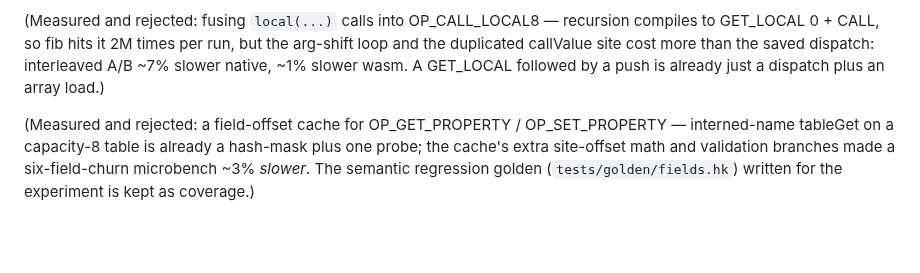
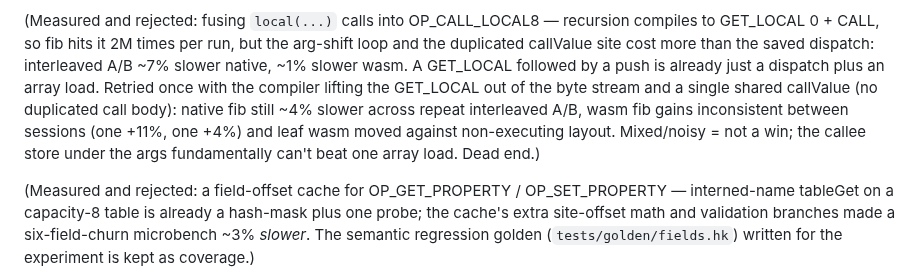
Before and after one commit to roywalk3r/hokus, a Markdown page: ROADMAP.md, the part around the change. GitHub-like rendering; blank space fills up the shorter version.

Commit message:
docs(roadmap): record OP_CALL_LOCAL8 v2 retry as still-rejected
Compiler lifts the callee's GET_LOCAL out of the byte stream (mark-
verified adjacency; marks and lines shifted with the arg region) and the
fused op shares callValue — none of v1's duplicated-body cost. Native
fib is still consistently ~4% slower; wasm moves against a bench that
never executes the op (layout noise). The callee store under the args
cannot beat one array load. Also noted in-loop: stash-pop mtime skew
can leave web/hokus.wasm stale (make needs strictly-newer deps); rm
before rebuilding after a pop.

```diff
--- a/ROADMAP.md
+++ b/ROADMAP.md
@@ -143,7 +143,12 @@ recursion compiles to GET_LOCAL 0 + CALL, so fib hits it 2M times per run,
 but the arg-shift loop and the duplicated callValue site cost more than the
 saved dispatch: interleaved A/B ~7% slower native, ~1% slower wasm. A
 GET_LOCAL followed by a push is already just a dispatch plus an array
-load.)
+load. Retried once with the compiler lifting the GET_LOCAL out of the
+byte stream and a single shared callValue (no duplicated call body):
+native fib still ~4% slower across repeat interleaved A/B, wasm fib
+gains inconsistent between sessions (one +11%, one +4%) and leaf wasm
+moved against non-executing layout. Mixed/noisy = not a win; the callee
+store under the args fundamentally can't beat one array load. Dead end.)
 
 (Measured and rejected: a field-offset cache for OP_GET_PROPERTY /
 OP_SET_PROPERTY — interned-name tableGet on a capacity-8 table is already a
```
